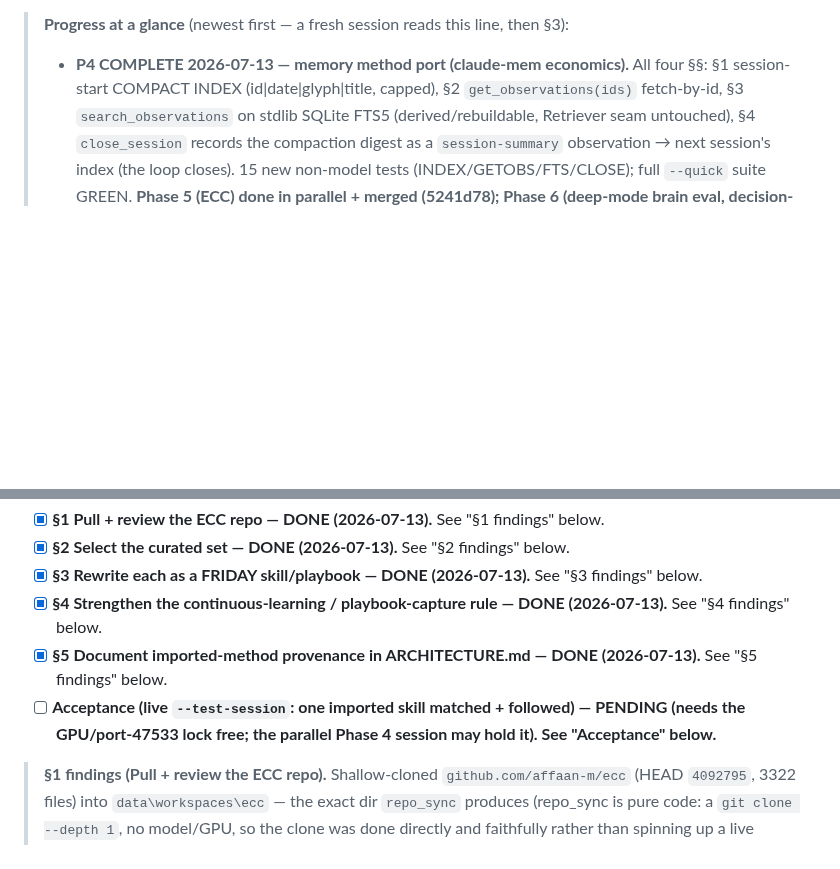
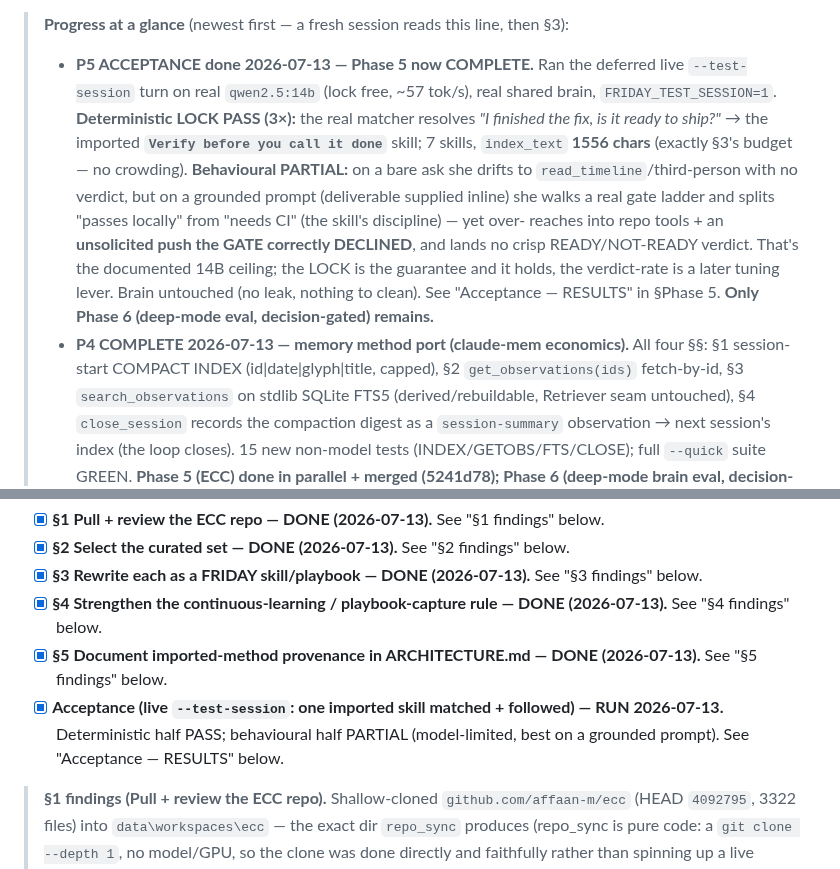
Before and after one commit to JackJ7/FRIDAY_repo, a Markdown page: FRIDAY_notes10_plan.md, 2 parts joined by grey strips. Drawn GitHub-style; blank space fills up the shorter version.

```diff
--- a/FRIDAY_notes10_plan.md
+++ b/FRIDAY_notes10_plan.md
@@ -4,6 +4,20 @@
 **Source: Jack's "Friday Notes 10" (live-usage transcripts, 2026-07-11/12) + code diagnosis of the current repo.**
 
 > **Progress at a glance** (newest first — a fresh session reads this line, then §3):
+> - **P5 ACCEPTANCE done 2026-07-13 — Phase 5 now COMPLETE.** Ran the deferred
+>   live `--test-session` turn on real `qwen2.5:14b` (lock free, ~57 tok/s), real
+>   shared brain, `FRIDAY_TEST_SESSION=1`. **Deterministic LOCK PASS (3×):** the
+>   real matcher resolves *"I finished the fix, is it ready to ship?"* → the
+>   imported **`Verify before you call it done`** skill; 7 skills, `index_text`
+>   **1556 chars** (exactly §3's budget — no crowding). **Behavioural PARTIAL:** on
+>   a bare ask she drifts to `read_timeline`/third-person with no verdict, but on a
+>   grounded prompt (deliverable supplied inline) she walks a real gate ladder and
+>   splits "passes locally" from "needs CI" (the skill's discipline) — yet over-
+>   reaches into repo tools + an **unsolicited push the GATE correctly DECLINED**,
+>   and lands no crisp READY/NOT-READY verdict. That's the documented 14B ceiling;
+>   the LOCK is the guarantee and it holds, the verdict-rate is a later tuning
+>   lever. Brain untouched (no leak, nothing to clean). See "Acceptance — RESULTS"
+>   in §Phase 5. **Only Phase 6 (deep-mode eval, decision-gated) remains.**
 > - **P4 COMPLETE 2026-07-13 — memory method port (claude-mem economics).** All
 >   four §§: §1 session-start COMPACT INDEX (id|date|glyph|title, capped), §2
 >   `get_observations(ids)` fetch-by-id, §3 `search_observations` on stdlib
@@ -959,7 +973,7 @@ brains, FTS rebuilt from scratch matches incremental state. GT baseline held.
 - [x] **§3 Rewrite each as a FRIDAY skill/playbook — DONE (2026-07-13).** See "§3 findings" below.
 - [x] **§4 Strengthen the continuous-learning / playbook-capture rule — DONE (2026-07-13).** See "§4 findings" below.
 - [x] **§5 Document imported-method provenance in ARCHITECTURE.md — DONE (2026-07-13).** See "§5 findings" below.
-- [ ] **Acceptance (live `--test-session`: one imported skill matched + followed) — PENDING (needs the GPU/port-47533 lock free; the parallel Phase 4 session may hold it). See "Acceptance" below.**
+- [x] **Acceptance (live `--test-session`: one imported skill matched + followed) — RUN 2026-07-13.** Deterministic half PASS; behavioural half PARTIAL (model-limited, best on a grounded prompt). See "Acceptance — RESULTS" below.
 
 > **§1 findings (Pull + review the ECC repo).** Shallow-cloned
 > `github.com/affaan-m/ecc` (HEAD `4092795`, 3322 files) into
```
Also changed, not shown: other parts of FRIDAY_notes10_plan.md (+53 -1 lines).
